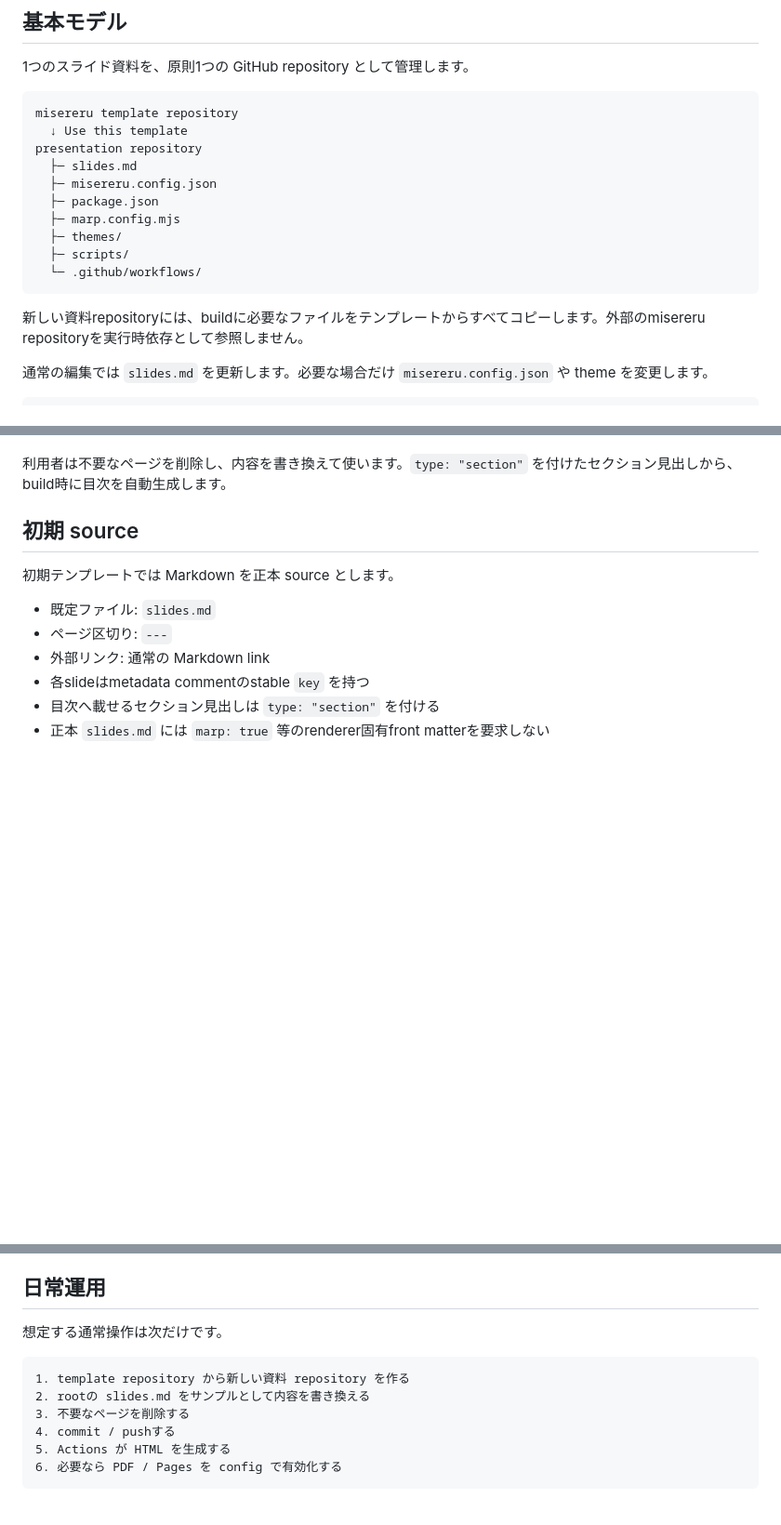
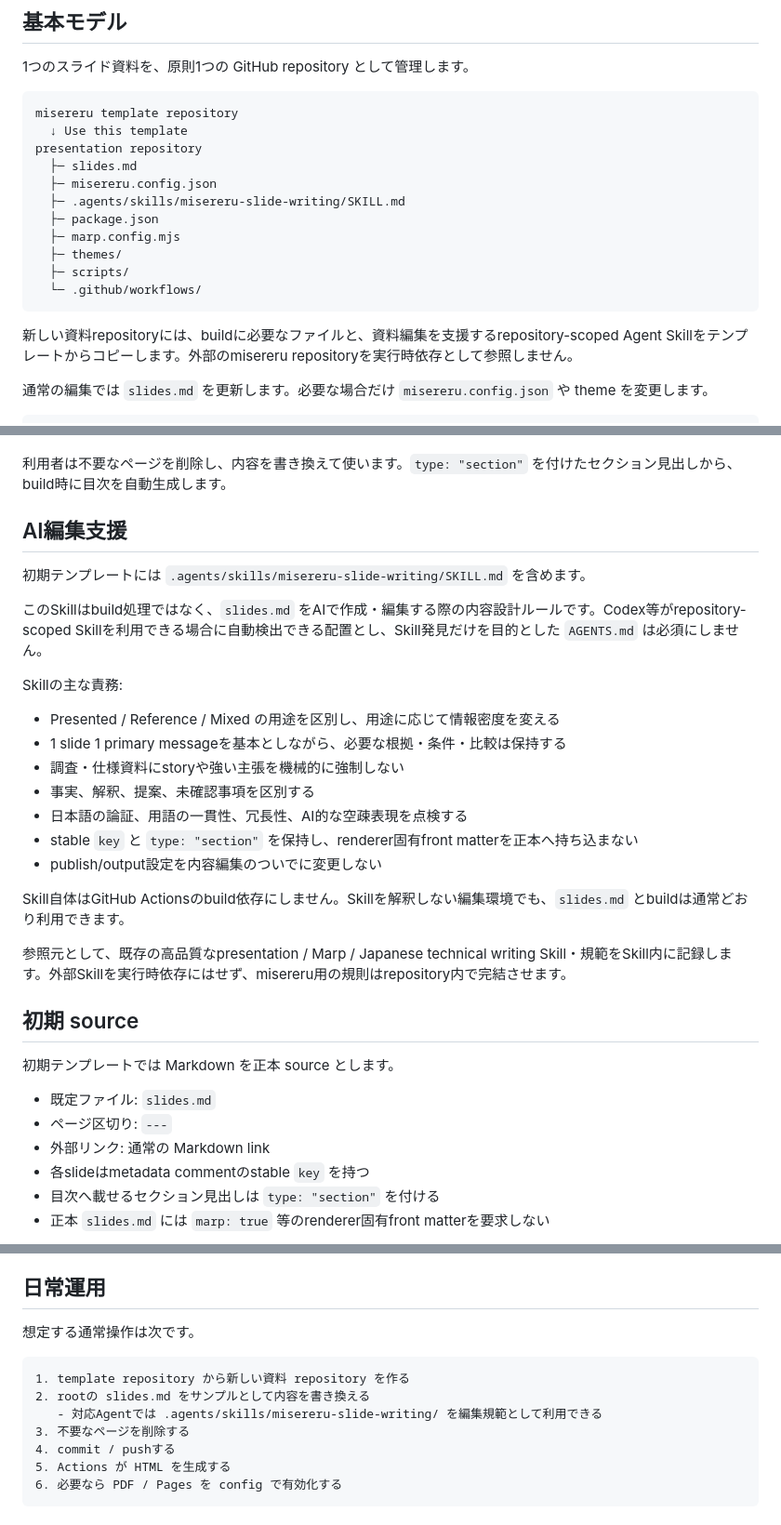
Before and after one commit to myokoym/misereru, a Markdown page: docs/product/operation-model.md, 3 parts joined by grey strips. Shown at 93% size. GitHub-like rendering; blank space fills up the shorter version.

Commit message:
Integrate slide writing skill into operation model

````diff
--- a/docs/product/operation-model.md
+++ b/docs/product/operation-model.md
@@ -14,6 +14,7 @@ misereru template repository
 presentation repository
   ├─ slides.md
   ├─ misereru.config.json
+  ├─ .agents/skills/misereru-slide-writing/SKILL.md
   ├─ package.json
   ├─ marp.config.mjs
   ├─ themes/
@@ -21,7 +22,7 @@ presentation repository
   └─ .github/workflows/
 ```
 
-新しい資料repositoryには、buildに必要なファイルをテンプレートからすべてコピーします。外部のmisereru repositoryを実行時依存として参照しません。
+新しい資料repositoryには、buildに必要なファイルと、資料編集を支援するrepository-scoped Agent Skillをテンプレートからコピーします。外部のmisereru repositoryを実行時依存として参照しません。
 
 通常の編集では `slides.md` を更新します。必要な場合だけ `misereru.config.json` や theme を変更します。
 
@@ -72,6 +73,26 @@ Template Repositoryから通常作成する資料repositoryではdefault branch
 - まとめ
 
 利用者は不要なページを削除し、内容を書き換えて使います。`type: "section"` を付けたセクション見出しから、build時に目次を自動生成します。
+
+## AI編集支援
+
+初期テンプレートには `.agents/skills/misereru-slide-writing/SKILL.md` を含めます。
+
+このSkillはbuild処理ではなく、`slides.md` をAIで作成・編集する際の内容設計ルールです。Codex等がrepository-scoped Skillを利用できる場合に自動検出できる配置とし、Skill発見だけを目的とした `AGENTS.md` は必須にしません。
+
+Skillの主な責務:
+
+- Presented / Reference / Mixed の用途を区別し、用途に応じて情報密度を変える
+- 1 slide 1 primary messageを基本としながら、必要な根拠・条件・比較は保持する
+- 調査・仕様資料にstoryや強い主張を機械的に強制しない
+- 事実、解釈、提案、未確認事項を区別する
+- 日本語の論証、用語の一貫性、冗長性、AI的な空疎表現を点検する
+- stable `key` と `type: "section"` を保持し、renderer固有front matterを正本へ持ち込まない
+- publish/output設定を内容編集のついでに変更しない
+
+Skill自体はGitHub Actionsのbuild依存にしません。Skillを解釈しない編集環境でも、`slides.md` とbuildは通常どおり利用できます。
+
+参照元として、既存の高品質なpresentation / Marp / Japanese technical writing Skill・規範をSkill内に記録します。外部Skillを実行時依存にはせず、misereru用の規則はrepository内で完結させます。
 
 ## 初期 source
 
@@ -172,11 +193,12 @@ GitHubの制約上、各presentation repositoryでPages自体が未有効の場
 
 ## 日常運用
 
-想定する通常操作は次だけです。
+想定する通常操作は次です。
 
 ```text
 1. template repository から新しい資料 repository を作る
 2. rootの slides.md をサンプルとして内容を書き換える
+   - 対応Agentでは .agents/skills/misereru-slide-writing/ を編集規範として利用できる
 3. 不要なページを削除する
 4. commit / pushする
 5. Actions が HTML を生成する
````
Also changed, not shown: other parts of docs/product/operation-model.md (+2 -2 lines).
